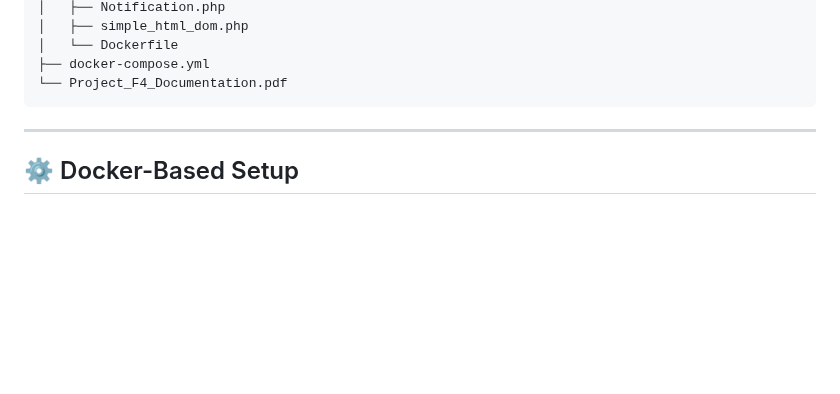
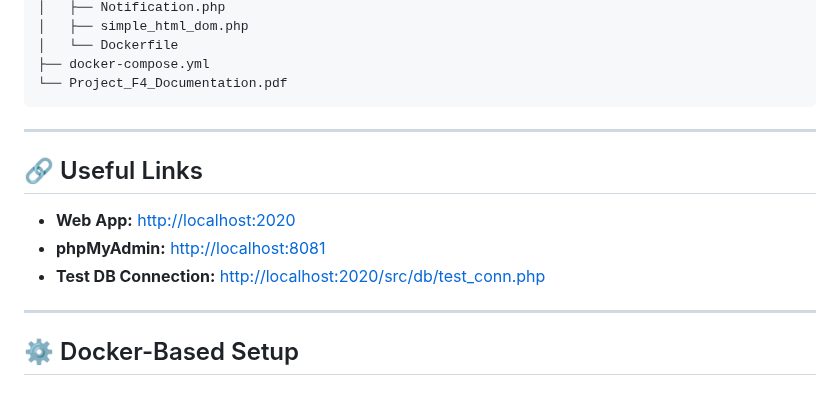
Before and after one commit to Chandansahu7980/Docker_FarmersF4, a Markdown page: README.md, the part around the change. Rendered like a GitHub page; blank space fills up the shorter version.

Commit message:
Update README.md with project details

````diff
--- a/README.md
+++ b/README.md
@@ -47,6 +47,14 @@ src/
 ├── docker-compose.yml
 └── Project_F4_Documentation.pdf
 ```
+
+---
+
+## 🔗 Useful Links
+
+- **Web App:** [http://localhost:2020](http://localhost:2020)
+- **phpMyAdmin:** [http://localhost:8081](http://localhost:8081)
+- **Test DB Connection:** [http://localhost:2020/src/db/test_conn.php](http://localhost:2020/src/db/test_conn.php)
 
 ---
 
````
